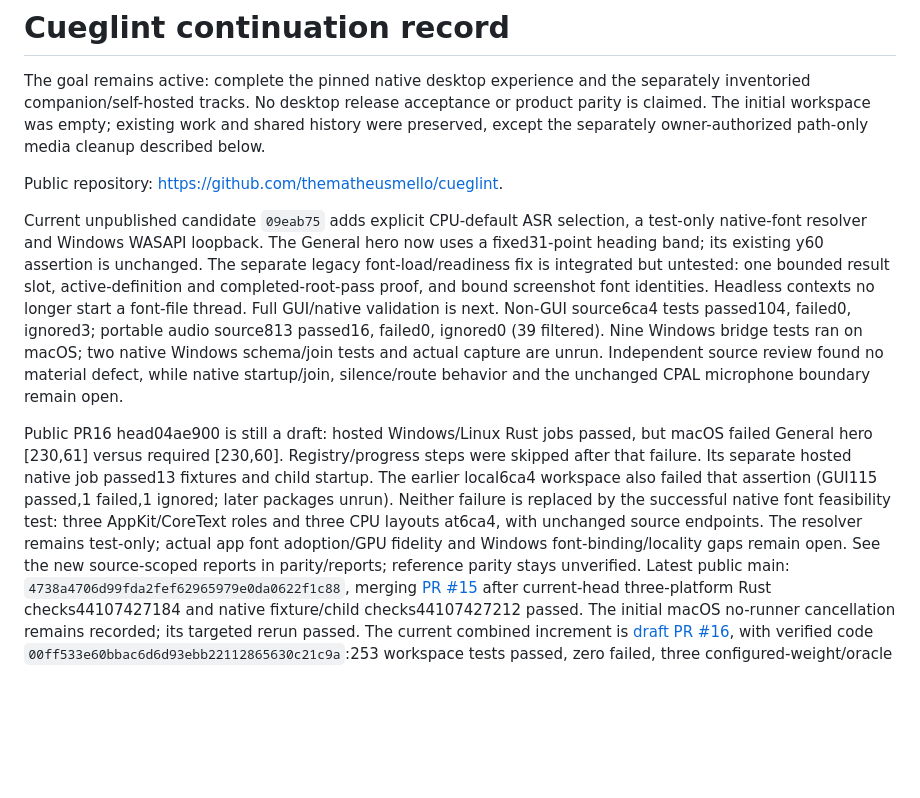
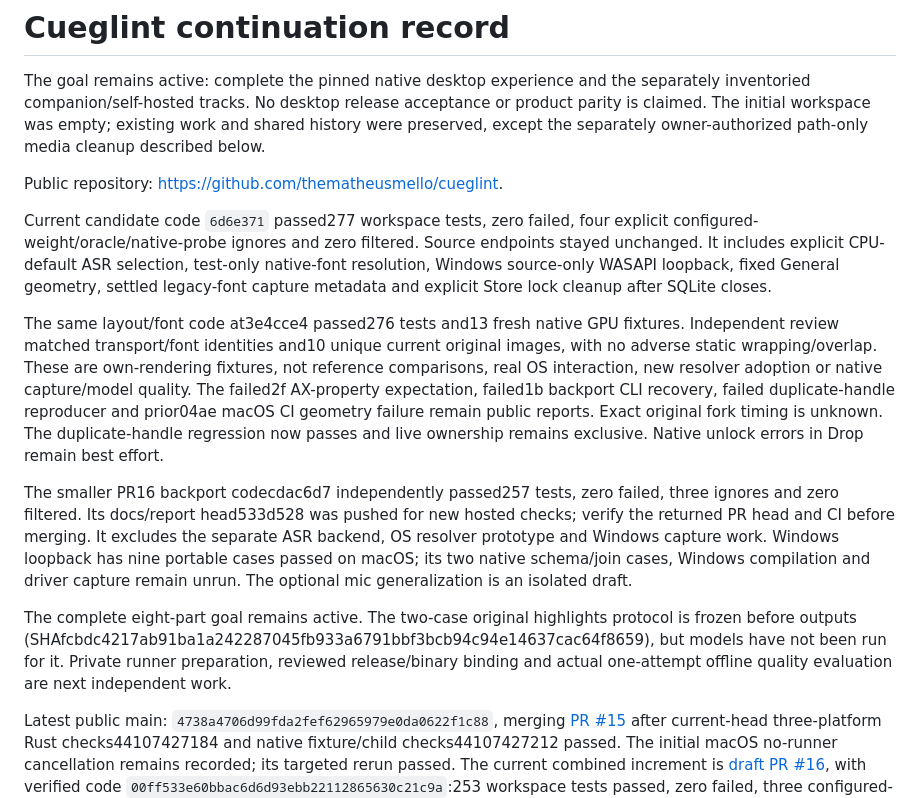
Before and after one commit to thematheusmello/cueglint, a Markdown page: STATUS.md, the part around the change. Rendered like a GitHub page; blank space fills up the shorter version.

```diff
--- a/STATUS.md
+++ b/STATUS.md
@@ -7,27 +7,33 @@ except the separately owner-authorized path-only media cleanup described below.
 
 Public repository: https://github.com/thematheusmello/cueglint.
 
-Current unpublished candidate `09eab75` adds explicit CPU-default ASR selection,
-a test-only native-font resolver and Windows WASAPI loopback. The General hero now
-uses a fixed31-point heading band; its existing y60 assertion is unchanged. The separate
-legacy font-load/readiness fix is integrated but untested: one bounded result slot,
-active-definition and completed-root-pass proof, and bound screenshot font identities.
-Headless contexts no longer start a font-file thread. Full GUI/native validation is next.
-Non-GUI source6ca4 tests passed104, failed0, ignored3; portable audio source813 passed16,
-failed0, ignored0 (39 filtered). Nine Windows bridge tests ran on macOS; two native
-Windows schema/join tests and actual capture are unrun. Independent source review found
-no material defect, while native startup/join, silence/route behavior and the unchanged
-CPAL microphone boundary remain open.
+Current candidate code `6d6e371` passed277 workspace tests, zero failed, four explicit
+configured-weight/oracle/native-probe ignores and zero filtered. Source endpoints stayed
+unchanged. It includes explicit CPU-default ASR selection, test-only native-font resolution,
+Windows source-only WASAPI loopback, fixed General geometry, settled legacy-font capture
+metadata and explicit Store lock cleanup after SQLite closes.
 
-Public PR16 head04ae900 is still a draft: hosted Windows/Linux Rust jobs passed,
-but macOS failed General hero [230,61] versus required [230,60]. Registry/progress
-steps were skipped after that failure. Its separate hosted native job passed13 fixtures
-and child startup. The earlier local6ca4 workspace also failed that assertion (GUI115
-passed,1 failed,1 ignored; later packages unrun). Neither failure is replaced by the
-successful native font feasibility test: three AppKit/CoreText roles and three CPU
-layouts at6ca4, with unchanged source endpoints. The resolver remains test-only;
-actual app font adoption/GPU fidelity and Windows font-binding/locality gaps remain open.
-See the new source-scoped reports in parity/reports; reference parity stays unverified.
+The same layout/font code at3e4cce4 passed276 tests and13 fresh native GPU fixtures.
+Independent review matched transport/font identities and10 unique current original images,
+with no adverse static wrapping/overlap. These are own-rendering fixtures, not reference
+comparisons, real OS interaction, new resolver adoption or native capture/model quality.
+The failed2f AX-property expectation, failed1b backport CLI recovery, failed duplicate-handle
+reproducer and prior04ae macOS CI geometry failure remain public reports. Exact original
+fork timing is unknown. The duplicate-handle regression now passes and live ownership
+remains exclusive. Native unlock errors in Drop remain best effort.
+
+The smaller PR16 backport codecdac6d7 independently passed257 tests, zero failed,
+three ignores and zero filtered. Its docs/report head533d528 was pushed for new hosted
+checks; verify the returned PR head and CI before merging. It excludes the separate
+ASR backend, OS resolver prototype and Windows capture work. Windows loopback has nine
+portable cases passed on macOS; its two native schema/join cases, Windows compilation
+and driver capture remain unrun. The optional mic generalization is an isolated draft.
+
+The complete eight-part goal remains active. The two-case original highlights protocol
+is frozen before outputs (SHAfcbdc4217ab91ba1a242287045fb933a6791bbf3bcb94c94e14637cac64f8659),
+but models have not been run for it. Private runner preparation, reviewed release/binary
+binding and actual one-attempt offline quality evaluation are next independent work.
+
 Latest public main: `4738a4706d99fda2fef62965979e0da0622f1c88`, merging
 [PR #15](https://github.com/thematheusmello/cueglint/pull/15) after current-head
 three-platform Rust checks44107427184 and native fixture/child checks44107427212 passed.
```
Also changed, not shown: README.md (+8 -0 lines), docs/progress.md (+10 -0 lines), docs/images/native-font-ready-dashboard.png (added), docs/images/native-font-ready-session.png (added), 12 other files.
